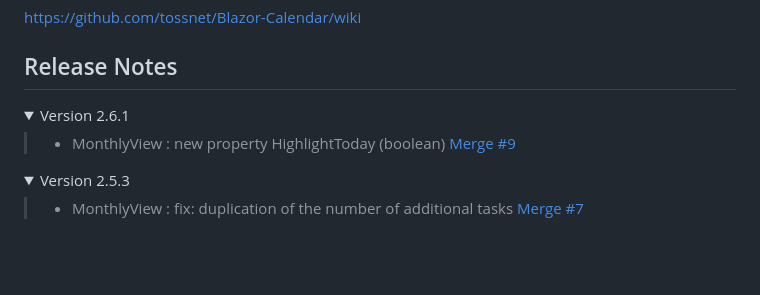
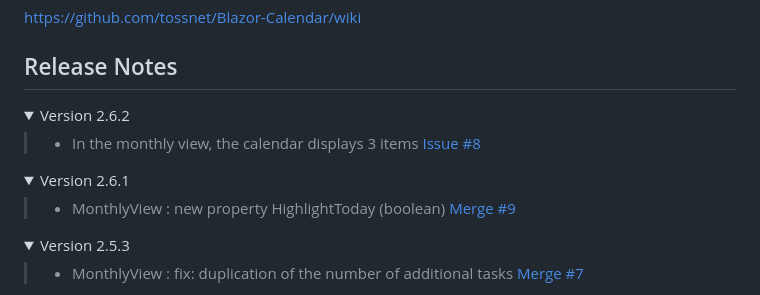
Before and after one commit to tossnet/Blazor-Calendar, a Markdown page: README.md, the part around the change. GitHub-like rendering; folded sections open; blank space fills up the shorter version.

```diff
--- a/README.md
+++ b/README.md
@@ -36,7 +36,12 @@ https://github.com/tossnet/Blazor-Calendar/wiki
 
 ## <a name="ReleaseNotes"></a>Release Notes
 
-<details open="open"><summary>Version 2.6.1</summary>
+<details open="open"><summary>Version 2.6.2</summary>
+
+>- In the monthly view, the calendar displays 3 items  [Issue #8](https://github.com/tossnet/Blazor-Calendar/issues/8)
+</details>
+
+<details><summary>Version 2.6.1</summary>
 
 >- MonthlyView : new property HighlightToday (boolean)  [Merge #9](https://github.com/tossnet/Blazor-Calendar/pull/9)
 </details>
```
